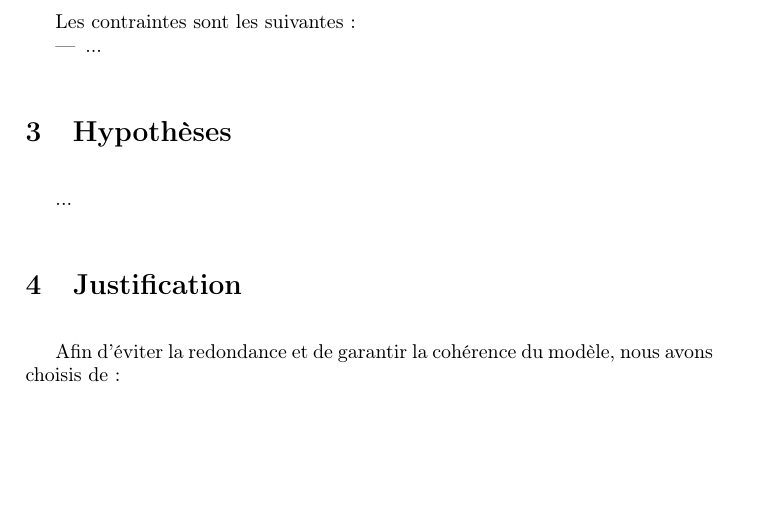
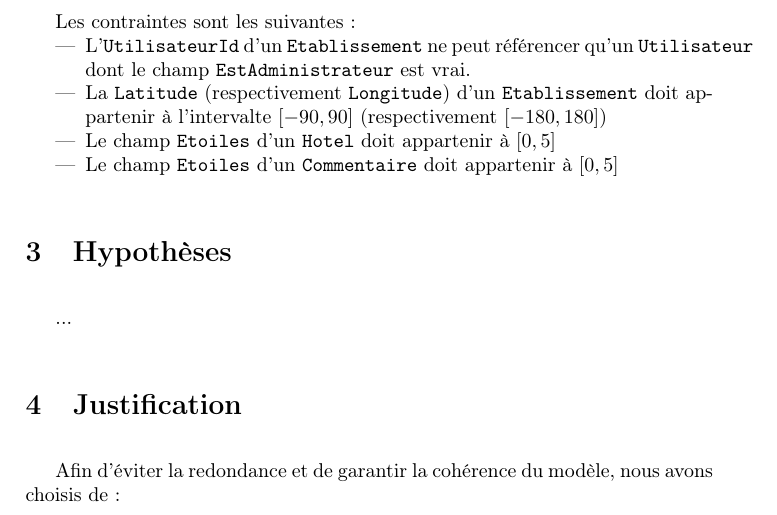
Before and after one commit to C4ptainCrunch/info-h-303, a LaTeX document (rapport.tex): part of page 4 of 4, cut so that both start at the same text, the shorter picture padded with empty space. Compiled offline with pdfLaTeX.

Commit message:
Contraintes

```diff
--- a/rapport.tex
+++ b/rapport.tex
@@ -151,7 +151,10 @@ Les contraintes sont les suivantes :
 
 Les contraintes sont les suivantes :
 \begin{itemize}
-  \item ...
+  \item L'\texttt{UtilisateurId} d'un \texttt{Etablissement} ne peut référencer qu'un \texttt{Utilisateur} dont le champ \texttt{EstAdministrateur} est vrai.
+  \item La \texttt{Latitude} (respectivement \texttt{Longitude}) d'un \texttt{Etablissement} doit appartenir à l'intervalte $[-90, 90]$ (respectivement $[-180, 180]$)
+  \item Le champ \texttt{Etoiles} d'un \texttt{Hotel} doit appartenir à $[0,5]$
+  \item Le champ \texttt{Etoiles} d'un \texttt{Commentaire} doit appartenir à $[0,5]$
 \end{itemize}
 
 \section{Hypothèses}
```
Also changed, not shown: rapport.tex (2 more changed lines).
